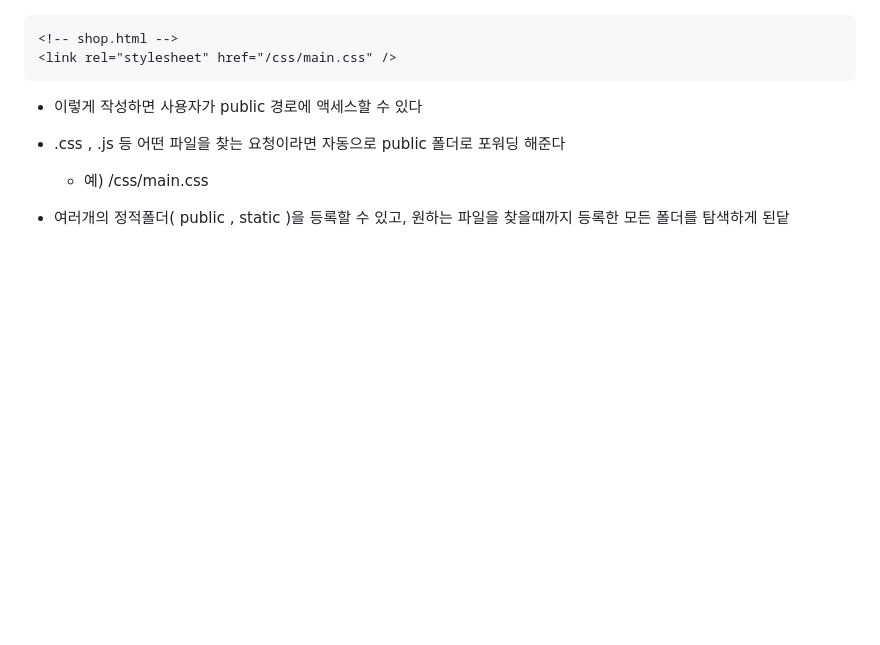
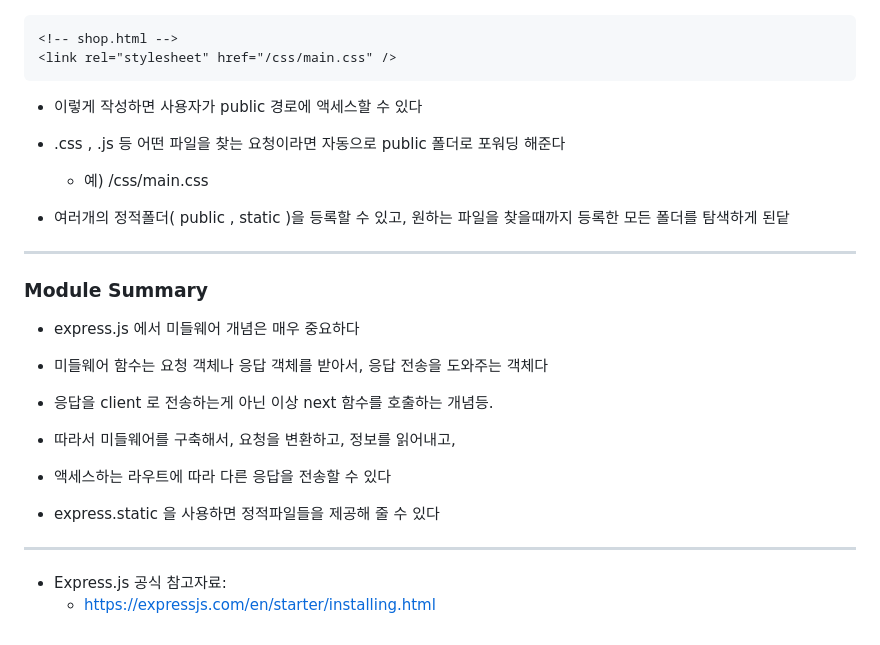
Before and after one commit to divinity6/nodeJS, a Markdown page: 04ExpressJS/README.md, the part around the change. GitHub-like rendering; blank space fills up the shorter version.

Commit message:
[ feature ][ ExpressJS > summary ]express_마무리

```diff
--- a/04ExpressJS/README.md
+++ b/04ExpressJS/README.md
@@ -413,3 +413,29 @@ app.use( express.static( path.join( __dirname , 'public' ) ) );
 
 
 - 여러개의 정적폴더( public , static )을 등록할 수 있고, 원하는 파일을 찾을때까지 등록한 모든 폴더를 탐색하게 된닽
+
+---
+
+### Module Summary
+
+- express.js 에서 미들웨어 개념은 매우 중요하다
+
+
+- 미들웨어 함수는 요청 객체나 응답 객체를 받아서, 응답 전송을 도와주는 객체다
+
+
+- 응답을 client 로 전송하는게 아닌 이상 next 함수를 호출하는 개념등.
+
+
+- 따라서 미들웨어를 구축해서, 요청을 변환하고, 정보를 읽어내고,
+
+
+- 액세스하는 라우트에 따라 다른 응답을 전송할 수 있다
+
+
+- express.static 을 사용하면 정적파일들을 제공해 줄 수 있다
+
+---
+
+- Express.js 공식 참고자료:
+  - https://expressjs.com/en/starter/installing.html
```
